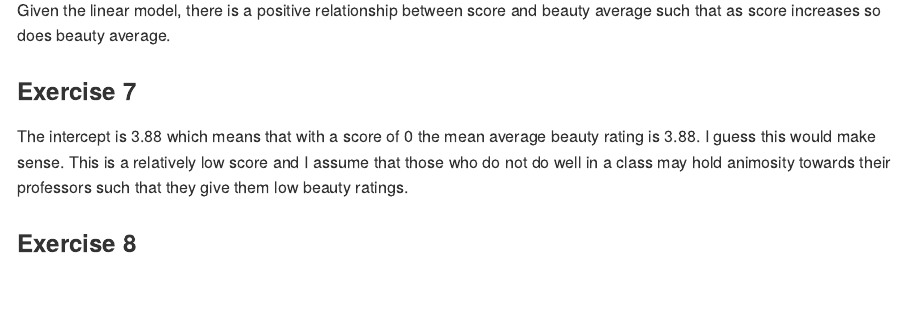
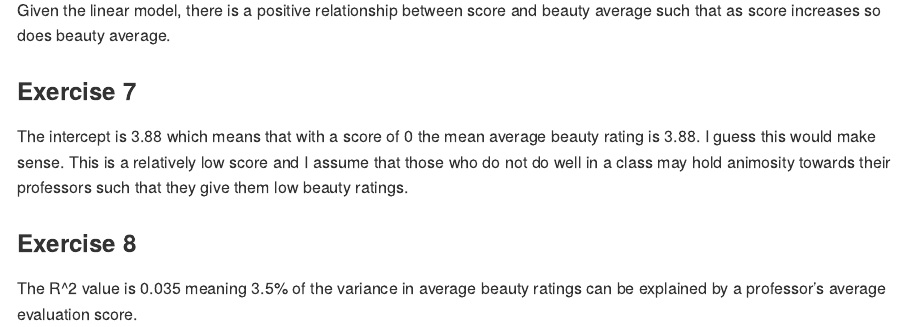
Before and after one commit to conorlacey/Lab-09, an R Markdown document (Lab-09.Rmd): the page in a window 1100 px wide, from 2360 px down. Rendered offline with R 4.5, knitr and Pandoc, with nearby package versions; some code elsewhere in the file could not run offline.

Commit message:
Exercise 8 complete

```diff
--- a/Lab-09.Rmd
+++ b/Lab-09.Rmd
@@ -79,3 +79,5 @@ Given the linear model, there is a positive relationship between score and beaut
 The intercept is 3.88 which means that with a score of 0 the mean average beauty rating is 3.88. I guess this would make sense. This is a relatively low score and I assume that those who do not do well in a class may hold animosity towards their professors such that they give them low beauty ratings.
 
 ### Exercise 8
+
+The R^2 value is 0.035 meaning 3.5% of the variance in average beauty ratings can be explained by a professor's average evaluation score.
```
